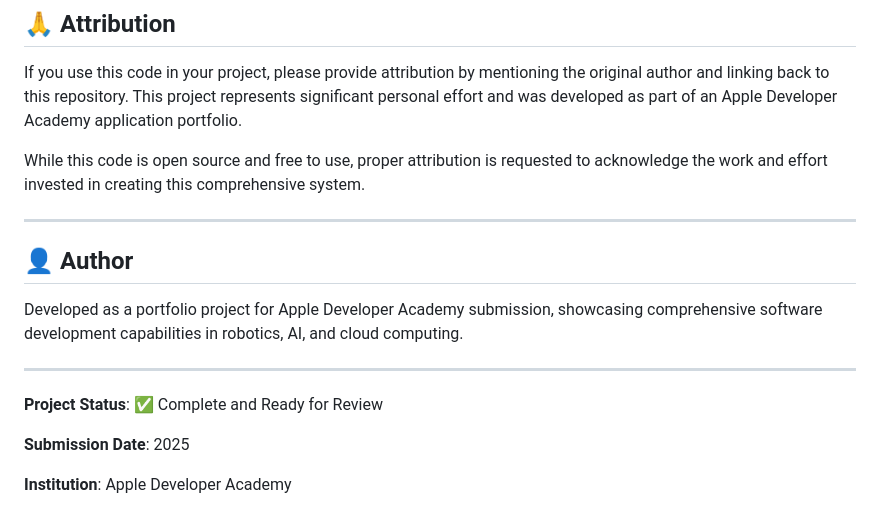
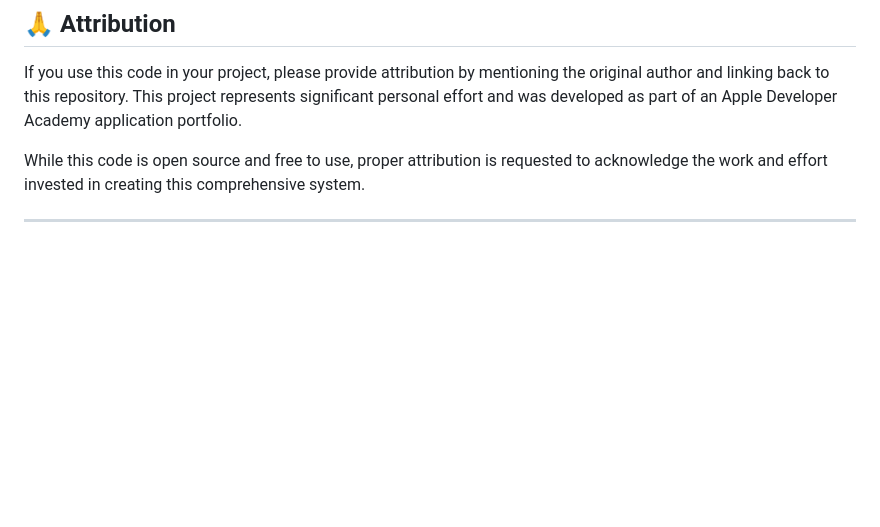
Before and after one commit to hidatara-ds/pepper-robots, a Markdown page: README.md, the part around the change. Drawn GitHub-style; blank space fills up the shorter version.

```diff
--- a/README.md
+++ b/README.md
@@ -267,15 +267,3 @@ If you use this code in your project, please provide attribution by mentioning t
 While this code is open source and free to use, proper attribution is requested to acknowledge the work and effort invested in creating this comprehensive system.
 
 ---
-
-## 👤 Author
-
-Developed as a portfolio project for Apple Developer Academy submission, showcasing comprehensive software development capabilities in robotics, AI, and cloud computing.
-
----
-
-**Project Status**: ✅ Complete and Ready for Review
-
-**Submission Date**: 2025
-
-**Institution**: Apple Developer Academy
```
